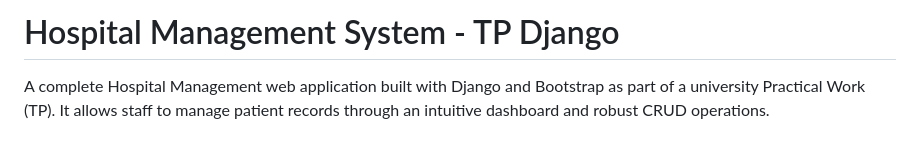
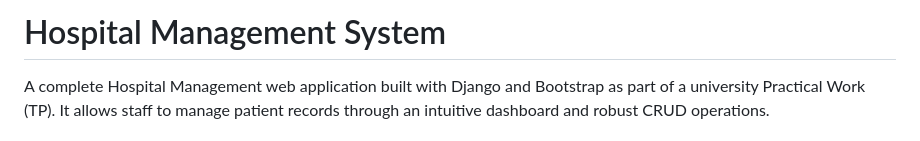
Before and after one commit to nourhaouari/django-hospital-management, a Markdown page: README.md, the part around one of its changes. GitHub-like rendering.

```diff
--- a/README.md
+++ b/README.md
@@ -1,6 +1,5 @@
 
-# Hospital Management System - TP Django
-
+# Hospital Management System
 A complete Hospital Management web application built with Django and Bootstrap as part of a university Practical Work (TP). It allows staff to manage patient records through an intuitive dashboard and robust CRUD operations.
 
 ##  Features
```
Also changed, not shown: other parts of README.md (+2 -2 lines).
